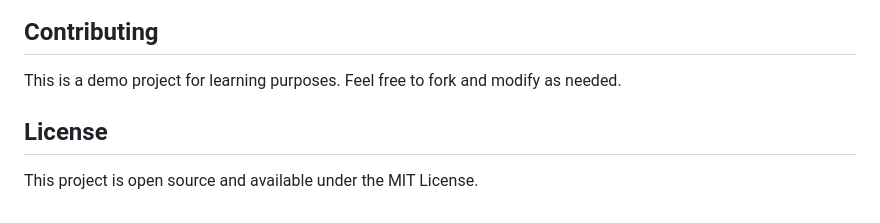
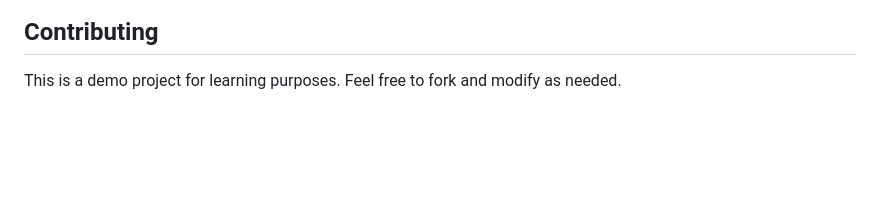
Before and after one commit to smtakn44/e-school-management-system, a Markdown page: README.md, the part around the change. Rendered like a GitHub page; blank space fills up the shorter version.

```diff
--- a/README.md
+++ b/README.md
@@ -187,7 +187,3 @@ System overview with management options for students, teachers, and departments.
 ## Contributing
 
 This is a demo project for learning purposes. Feel free to fork and modify as needed.
-
-## License
-
-This project is open source and available under the MIT License.
```
